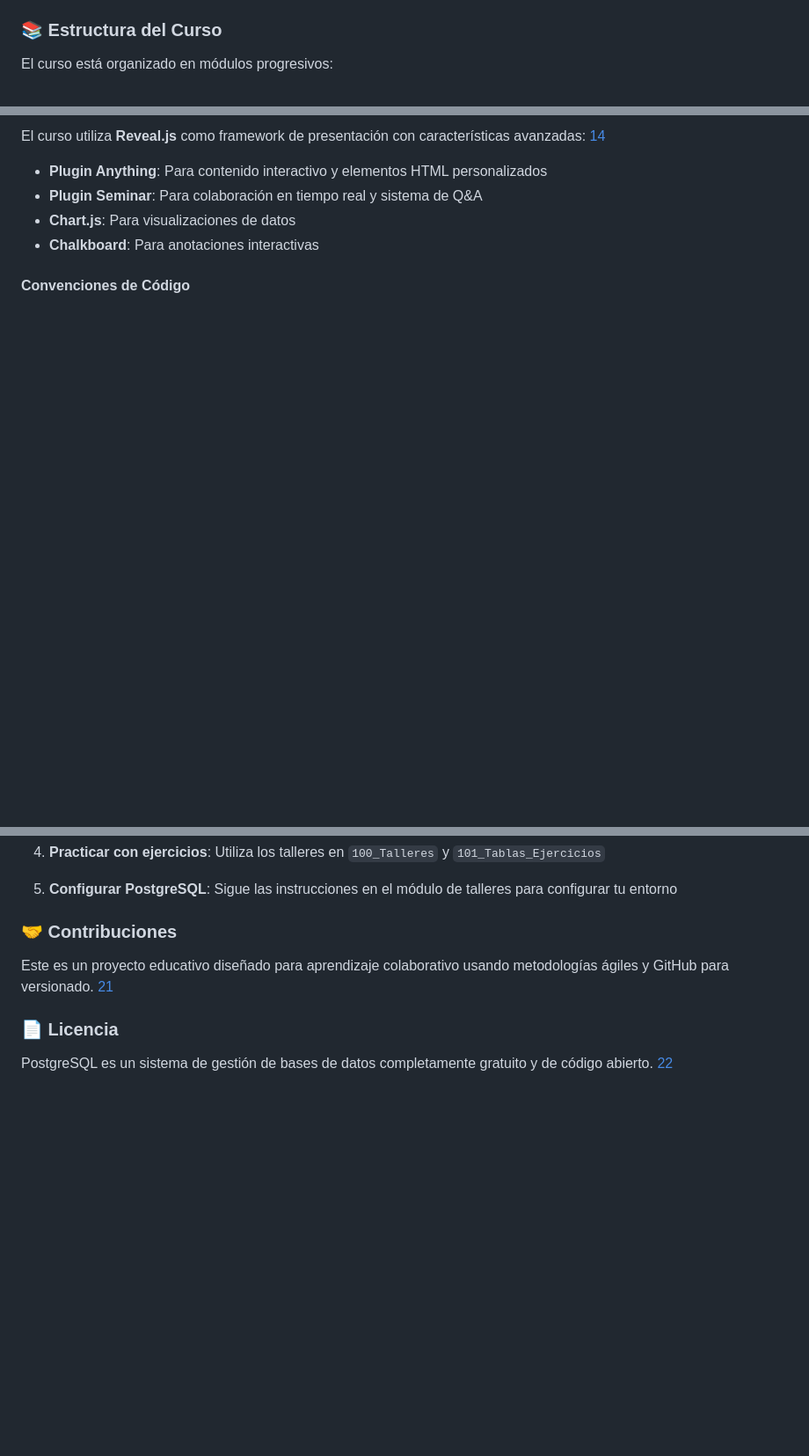
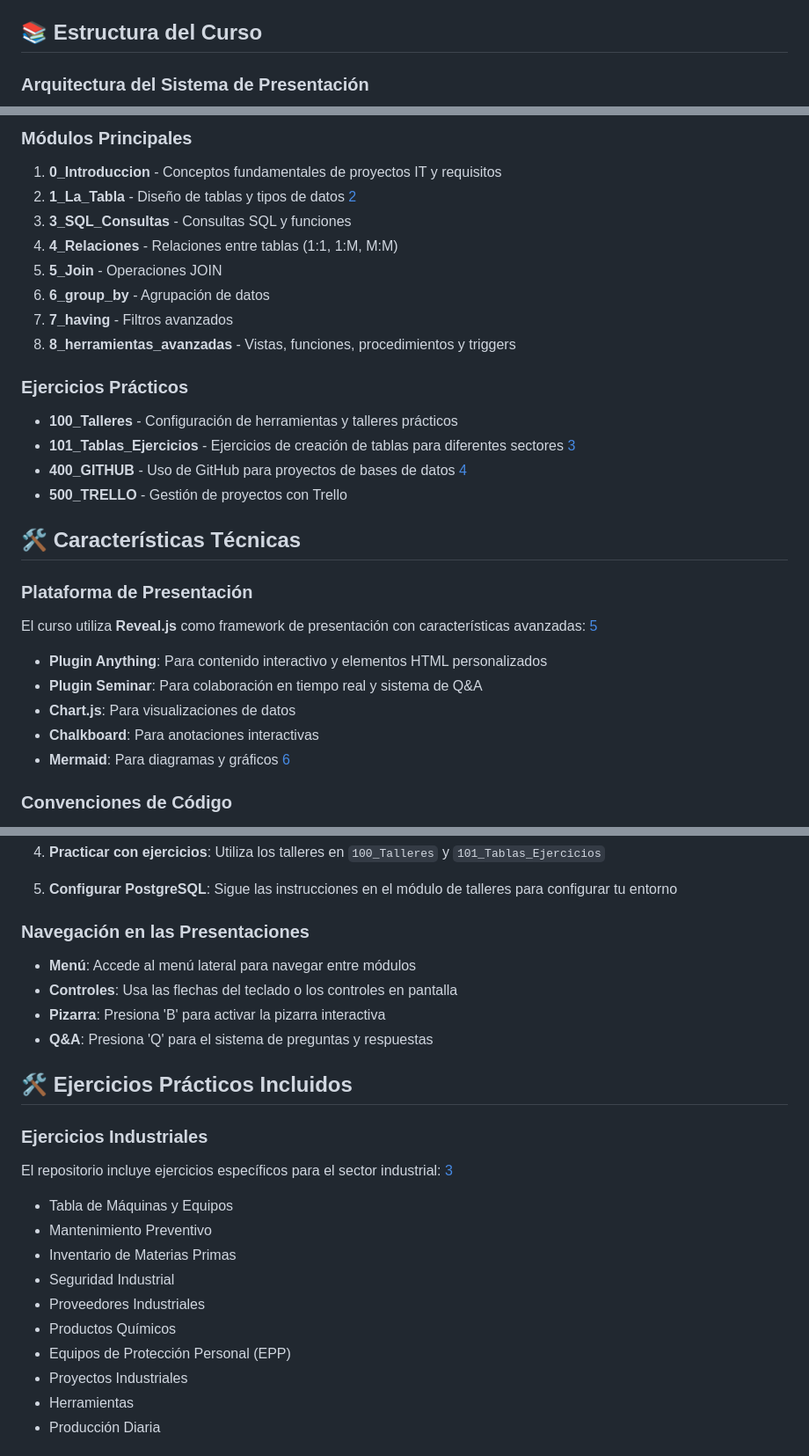
Before and after one commit to sanchezluys/PostgreSQL-Nivel-0, a Markdown page: README.md, 3 parts joined by grey strips. Shown at 88% size. GitHub-like rendering; blank space fills up the shorter version.

```diff
--- a/README.md
+++ b/README.md
@@ -40,7 +40,7 @@ Para utilizar esta plataforma educativa necesitas: [3](#0-2)
    - **Contraseña**: `tu_clave_secreta`
    - **Base de datos**: `tu_base_de_datos`
 
-### 📚 Estructura del Curso
+## 📚 Estructura del Curso
 
-El curso está organizado en módulos progresivos:
+### Arquitectura del Sistema de Presentación
 
@@ -63,10 +79,33 @@ El curso está organizado en módulos progresivos:
 
-El curso utiliza **Reveal.js** como framework de presentación con características avanzadas: [14](#0-13)
+### Módulos Principales
+
+1. **0_Introduccion** - Conceptos fundamentales de proyectos IT y requisitos
+2. **1_La_Tabla** - Diseño de tablas y tipos de datos [2](#3-1)
+3. **3_SQL_Consultas** - Consultas SQL y funciones
+4. **4_Relaciones** - Relaciones entre tablas (1:1, 1:M, M:M)
+5. **5_Join** - Operaciones JOIN
+6. **6_group_by** - Agrupación de datos
+7. **7_having** - Filtros avanzados
+8. **8_herramientas_avanzadas** - Vistas, funciones, procedimientos y triggers
+
+### Ejercicios Prácticos
+
+- **100_Talleres** - Configuración de herramientas y talleres prácticos
+- **101_Tablas_Ejercicios** - Ejercicios de creación de tablas para diferentes sectores [3](#3-2)
+- **400_GITHUB** - Uso de GitHub para proyectos de bases de datos [4](#3-3)
+- **500_TRELLO** - Gestión de proyectos con Trello
+
+## 🛠️ Características Técnicas
+
+### Plataforma de Presentación
+
+El curso utiliza **Reveal.js** como framework de presentación con características avanzadas: [5](#3-4)
 
 - **Plugin Anything**: Para contenido interactivo y elementos HTML personalizados
 - **Plugin Seminar**: Para colaboración en tiempo real y sistema de Q&A
 - **Chart.js**: Para visualizaciones de datos
 - **Chalkboard**: Para anotaciones interactivas
+- **Mermaid**: Para diagramas y gráficos [6](#3-5)
 
-#### Convenciones de Código
+### Convenciones de Código
 
@@ -109,10 +228,27 @@ El curso cubre diferentes categorías de funciones PostgreSQL: [20](#0-19)
 
 5. **Configurar PostgreSQL**: Sigue las instrucciones en el módulo de talleres para configurar tu entorno
 
-### 🤝 Contribuciones
+### Navegación en las Presentaciones
 
-Este es un proyecto educativo diseñado para aprendizaje colaborativo usando metodologías ágiles y GitHub para versionado. [21](#0-20)
+- **Menú**: Accede al menú lateral para navegar entre módulos
+- **Controles**: Usa las flechas del teclado o los controles en pantalla
+- **Pizarra**: Presiona 'B' para activar la pizarra interactiva
+- **Q&A**: Presiona 'Q' para el sistema de preguntas y respuestas
 
-### 📄 Licencia
+## 🛠️ Ejercicios Prácticos Incluidos
 
-PostgreSQL es un sistema de gestión de bases de datos completamente gratuito y de código abierto. [22](#0-21)
+### Ejercicios Industriales
+
+El repositorio incluye ejercicios específicos para el sector industrial: [3](#3-2)
+
+- Tabla de Máquinas y Equipos
+- Mantenimiento Preventivo
+- Inventario de Materias Primas
+- Seguridad Industrial
+- Proveedores Industriales
+- Productos Químicos
+- Equipos de Protección Personal (EPP)
+- Proyectos Industriales
+- Herramientas
+- Producción Diaria
+
```
Also changed, not shown: other parts of README.md (+167 -32 lines).
